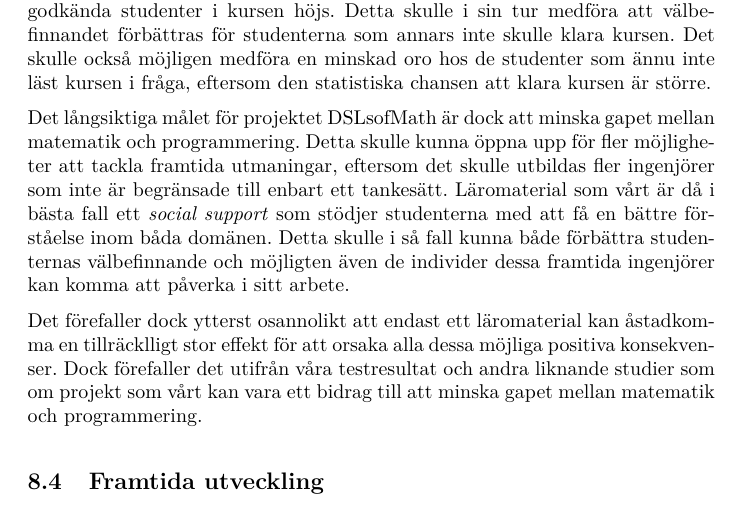
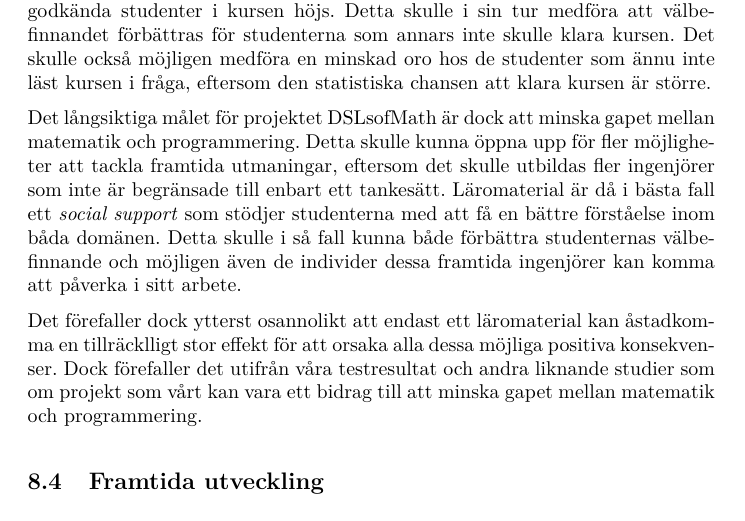
Before and after one commit to DSLsofMath/BScProj2016, a LaTeX document (Dokument/Rapport/rapport.tex): part of page 32 of 38, cut so that both start at the same text. Compiled offline with pdfLaTeX.

Commit message:
små ändringar

```diff
--- a/Dokument/Rapport/rapport.tex
+++ b/Dokument/Rapport/rapport.tex
@@ -1543,11 +1543,11 @@ Detta skulle kunna öppna upp för fler möjligheter att tackla framtida
 utmaningar, eftersom det skulle utbildas fler ingenjörer som inte är
 begränsade till enbart ett tankesätt.
 %och väldigt optimistiskt....
-Läromaterial som vårt är då i bästa fall ett \emph{social support} som stödjer studenterna
+Läromaterial är då i bästa fall ett \emph{social support} som stödjer studenterna
 med att få en bättre förståelse inom båda domänen. Detta skulle i så fall kunna både
-förbättra studenternas välbefinnande och möjligten även de individer dessa framtida ingenjörer kan komma att påverka i sitt arbete.
-
-Det förefaller dock ytterst osannolikt att endast ett  läromaterial
+förbättra studenternas välbefinnande och möjligen även de individer dessa framtida ingenjörer kan komma att påverka i sitt arbete.
+
+Det förefaller dock ytterst osannolikt att endast ett läromaterial
 kan åstadkomma en tillräcklligt stor effekt för att orsaka alla
 dessa möjliga positiva konsekvenser. Dock förefaller det utifrån
 våra testresultat och andra liknande studier som om
```
